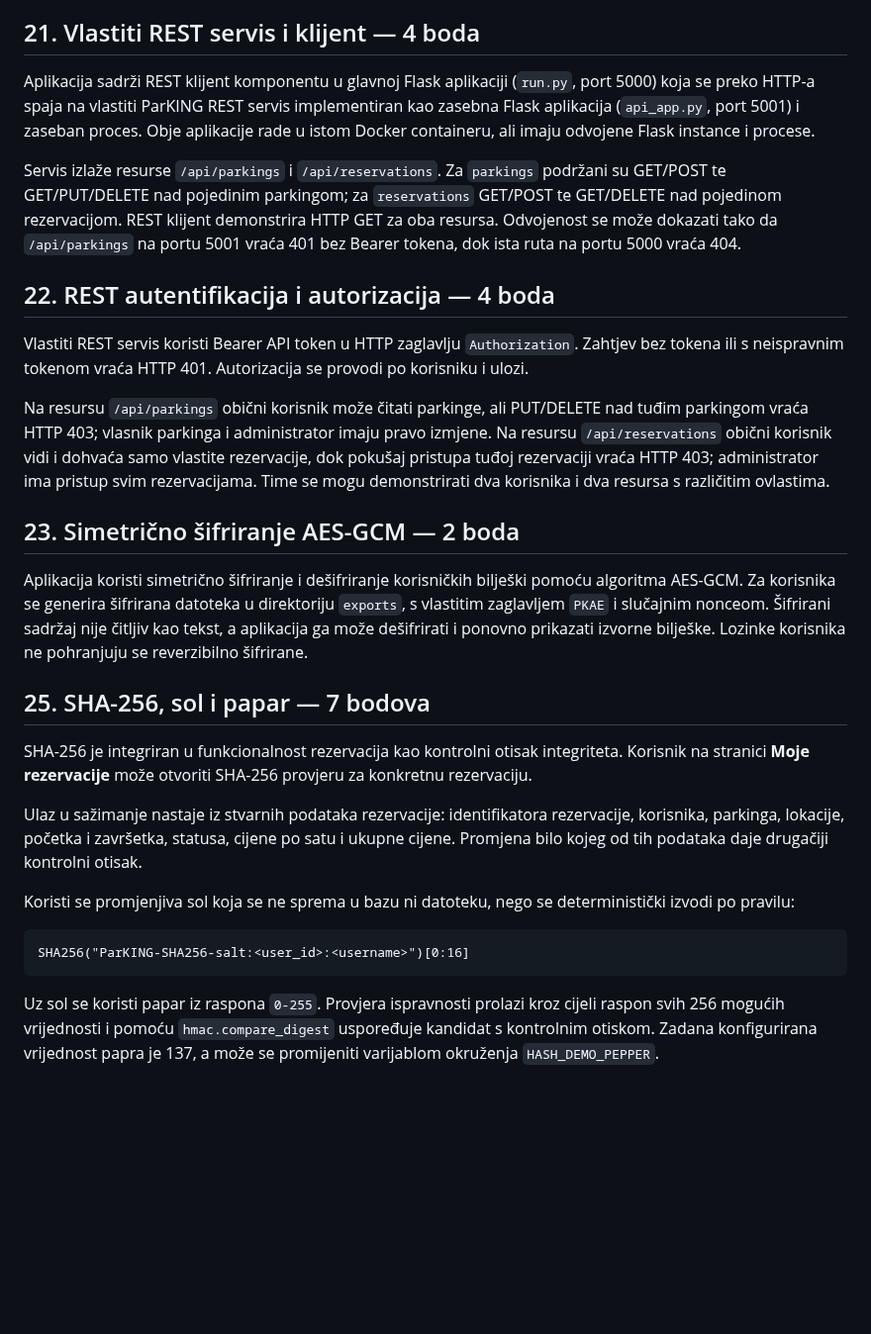
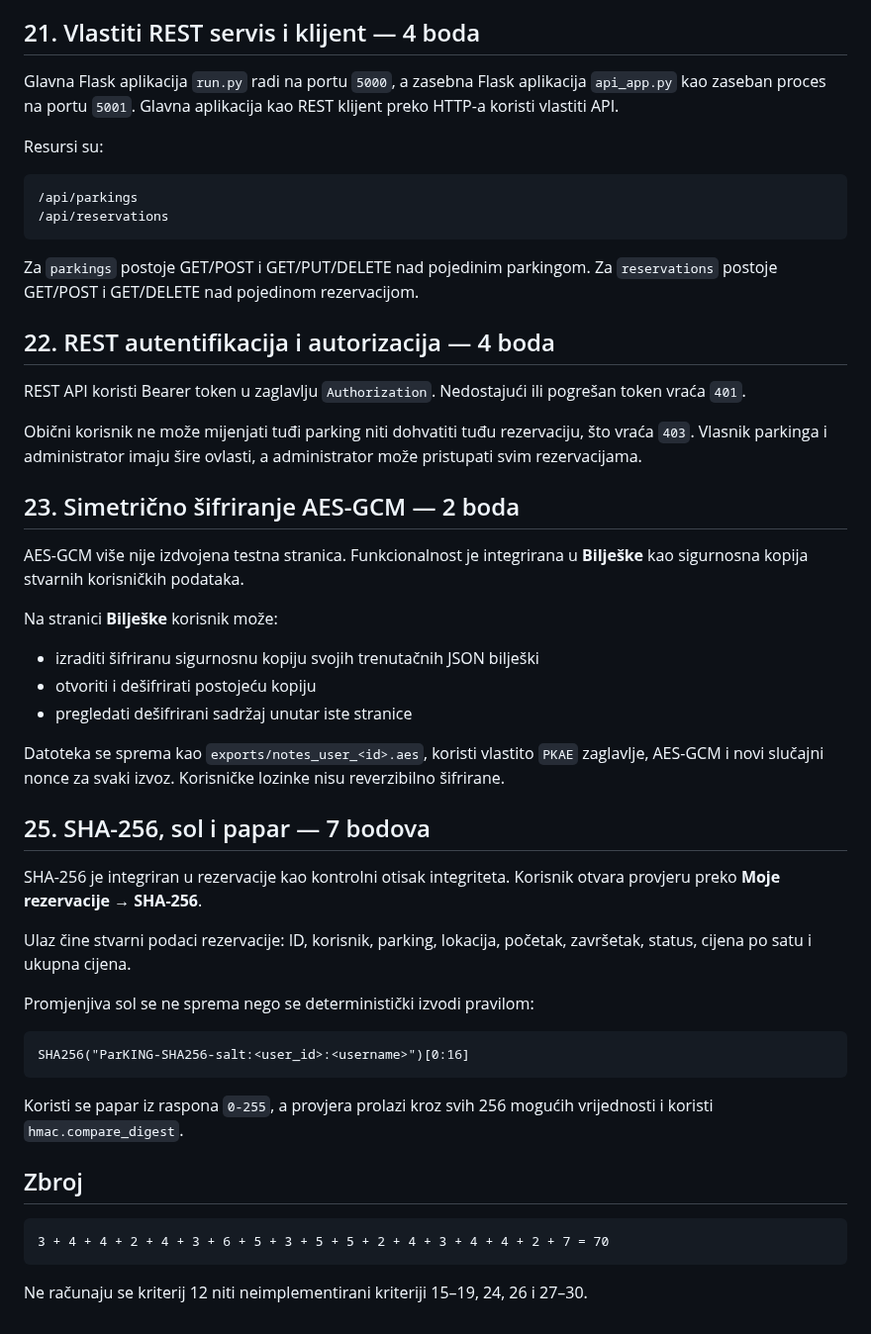
Before and after one commit to HeadshotFTW/ParKING, a Markdown page: README_IMPLEMENTIRANO.md, the part around one of its changes. Shown at 99% size. GitHub-like rendering; blank space fills up the shorter version.

Commit message:
Update implemented criteria after AES and process integration

````diff
--- a/README_IMPLEMENTIRANO.md
+++ b/README_IMPLEMENTIRANO.md
@@ -100,30 +90,53 @@ Aplikacija se spaja na udaljeni REST web servis Open-Meteo. HTTP zahtjevima dohv
 
 ## 21. Vlastiti REST servis i klijent — 4 boda
 
-Aplikacija sadrži REST klijent komponentu u glavnoj Flask aplikaciji (`run.py`, port 5000) koja se preko HTTP-a spaja na vlastiti ParKING REST servis implementiran kao zasebna Flask aplikacija (`api_app.py`, port 5001) i zaseban proces. Obje aplikacije rade u istom Docker containeru, ali imaju odvojene Flask instance i procese.
+Glavna Flask aplikacija `run.py` radi na portu `5000`, a zasebna Flask aplikacija `api_app.py` kao zaseban proces na portu `5001`. Glavna aplikacija kao REST klijent preko HTTP-a koristi vlastiti API.
 
-Servis izlaže resurse `/api/parkings` i `/api/reservations`. Za `parkings` podržani su GET/POST te GET/PUT/DELETE nad pojedinim parkingom; za `reservations` GET/POST te GET/DELETE nad pojedinom rezervacijom. REST klijent demonstrira HTTP GET za oba resursa. Odvojenost se može dokazati tako da `/api/parkings` na portu 5001 vraća 401 bez Bearer tokena, dok ista ruta na portu 5000 vraća 404.
+Resursi su:
+
+```text
+/api/parkings
+/api/reservations
+```
+
+Za `parkings` postoje GET/POST i GET/PUT/DELETE nad pojedinim parkingom. Za `reservations` postoje GET/POST i GET/DELETE nad pojedinom rezervacijom.
 
 ## 22. REST autentifikacija i autorizacija — 4 boda
 
-Vlastiti REST servis koristi Bearer API token u HTTP zaglavlju `Authorization`. Zahtjev bez tokena ili s neispravnim tokenom vraća HTTP 401. Autorizacija se provodi po korisniku i ulozi.
+REST API koristi Bearer token u zaglavlju `Authorization`. Nedostajući ili pogrešan token vraća `401`.
 
-Na resursu `/api/parkings` obični korisnik može čitati parkinge, ali PUT/DELETE nad tuđim parkingom vraća HTTP 403; vlasnik parkinga i administrator imaju pravo izmjene. Na resursu `/api/reservations` obični korisnik vidi i dohvaća samo vlastite rezervacije, dok pokušaj pristupa tuđoj rezervaciji vraća HTTP 403; administrator ima pristup svim rezervacijama. Time se mogu demonstrirati dva korisnika i dva resursa s različitim ovlastima.
+Obični korisnik ne može mijenjati tuđi parking niti dohvatiti tuđu rezervaciju, što vraća `403`. Vlasnik parkinga i administrator imaju šire ovlasti, a administrator može pristupati svim rezervacijama.
 
 ## 23. Simetrično šifriranje AES-GCM — 2 boda
 
-Aplikacija koristi simetrično šifriranje i dešifriranje korisničkih bilješki pomoću algoritma AES-GCM. Za korisnika se generira šifrirana datoteka u direktoriju `exports`, s vlastitim zaglavljem `PKAE` i slučajnim nonceom. Šifrirani sadržaj nije čitljiv kao tekst, a aplikacija ga može dešifrirati i ponovno prikazati izvorne bilješke. Lozinke korisnika ne pohranjuju se reverzibilno šifrirane.
+AES-GCM više nije izdvojena testna stranica. Funkcionalnost je integrirana u **Bilješke** kao sigurnosna kopija stvarnih korisničkih podataka.
+
+Na stranici **Bilješke** korisnik može:
+
+- izraditi šifriranu sigurnosnu kopiju svojih trenutačnih JSON bilješki
+- otvoriti i dešifrirati postojeću kopiju
+- pregledati dešifrirani sadržaj unutar iste stranice
+
+Datoteka se sprema kao `exports/notes_user_<id>.aes`, koristi vlastito `PKAE` zaglavlje, AES-GCM i novi slučajni nonce za svaki izvoz. Korisničke lozinke nisu reverzibilno šifrirane.
 
 ## 25. SHA-256, sol i papar — 7 bodova
 
-SHA-256 je integriran u funkcionalnost rezervacija kao kontrolni otisak integriteta. Korisnik na stranici **Moje rezervacije** može otvoriti SHA-256 provjeru za konkretnu rezervaciju.
+SHA-256 je integriran u rezervacije kao kontrolni otisak integriteta. Korisnik otvara provjeru preko **Moje rezervacije → SHA-256**.
 
-Ulaz u sažimanje nastaje iz stvarnih podataka rezervacije: identifikatora rezervacije, korisnika, parkinga, lokacije, početka i završetka, statusa, cijene po satu i ukupne cijene. Promjena bilo kojeg od tih podataka daje drugačiji kontrolni otisak.
+Ulaz čine stvarni podaci rezervacije: ID, korisnik, parking, lokacija, početak, završetak, status, cijena po satu i ukupna cijena.
 
-Koristi se promjenjiva sol koja se ne sprema u bazu ni datoteku, nego se deterministički izvodi po pravilu:
+Promjenjiva sol se ne sprema nego se deterministički izvodi pravilom:
 
 ```text
 SHA256("ParKING-SHA256-salt:<user_id>:<username>")[0:16]
 ```
 
-Uz sol se koristi papar iz raspona `0-255`. Provjera ispravnosti prolazi kroz cijeli raspon svih 256 mogućih vrijednosti i pomoću `hmac.compare_digest` uspoređuje kandidat s kontrolnim otiskom. Zadana konfigurirana vrijednost papra je 137, a može se promijeniti varijablom okruženja `HASH_DEMO_PEPPER`.
+Koristi se papar iz raspona `0-255`, a provjera prolazi kroz svih 256 mogućih vrijednosti i koristi `hmac.compare_digest`.
+
+## Zbroj
+
+```text
+3 + 4 + 4 + 2 + 4 + 3 + 6 + 5 + 3 + 5 + 5 + 2 + 4 + 3 + 4 + 4 + 2 + 7 = 70
+```
+
+Ne računaju se kriterij 12 niti neimplementirani kriteriji 15–19, 24, 26 i 27–30.
````
Also changed, not shown: other parts of README_IMPLEMENTIRANO.md (+32 -42 lines).
